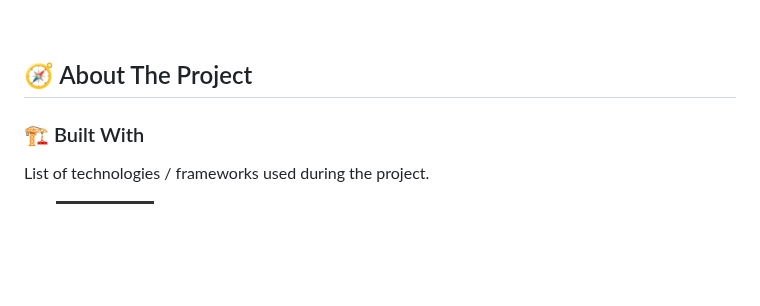
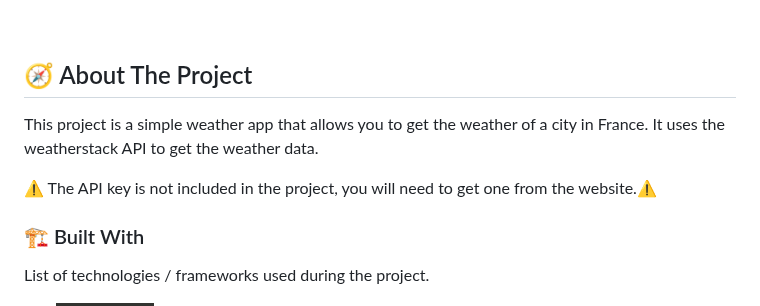
Before and after one commit to Michelprogram/weather, a Markdown page: README.md, the part around the change. Drawn GitHub-style; badges without logos; blank space fills up the shorter version.

Commit message:
:memo: README

```diff
--- a/README.md
+++ b/README.md
@@ -45,6 +45,10 @@
 
 <!-- ABOUT THE PROJECT -->
 ## 🧭 About The Project
+
+This project is a simple weather app that allows you to get the weather of a city in France. It uses the weatherstack API to get the weather data.
+
+⚠️ The API key is not included in the project, you will need to get one from the website.⚠️
 
 ### 🏗️ Built With
 
```
